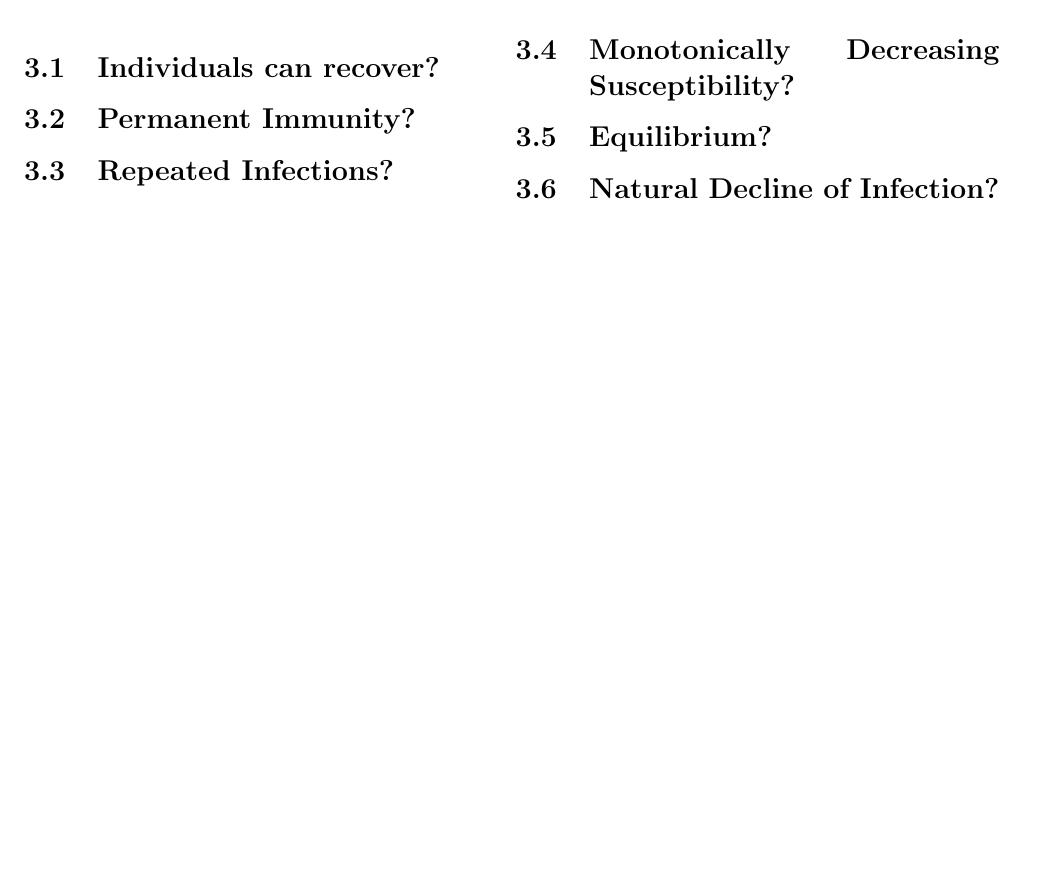
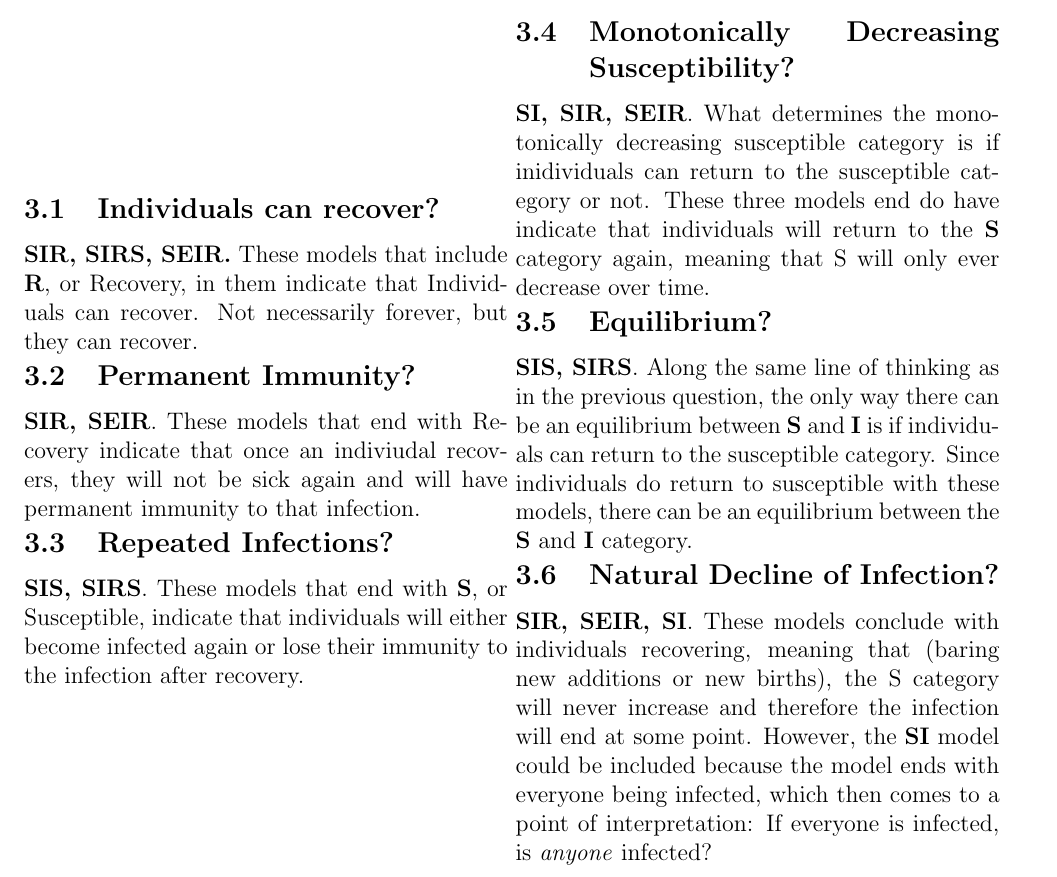
Before and after one commit to PrismaticFlame/gradlatex, a LaTeX document (UrbComp6.tex): part of the page before the commit and part of page 1 of 2 after it, cut so that both start at the same text, the shorter picture padded with empty space. Compiled offline with pdfLaTeX.

Commit message:
Worked on UrbComp 6

```diff
--- a/UrbComp6.tex
+++ b/UrbComp6.tex
@@ -22,16 +22,34 @@
     \begin{minipage}{.48\textwidth}
         \subsection{Individuals can recover?}
 
+        \textbf{SIR, SIRS, SEIR.} These models that include \textbf{R}, or Recovery, in them indicate that Individuals can recover. Not necessarily forever, but they can recover.
+
         \subsection{Permanent Immunity?}
 
+        \textbf{SIR, SEIR}. These models that end with Recovery indicate that once an indiviudal recovers, they will not be sick again and will have permanent immunity to that infection.
+
         \subsection{Repeated Infections?}
+
+        \textbf{SIS, SIRS}. These models that end with \textbf{S}, or Susceptible, indicate that individuals will either become infected again or lose their immunity to the infection after recovery.
+
     \end{minipage} %
     \begin{minipage}{.48\textwidth}
         \subsection{Monotonically Decreasing Susceptibility?}
 
+        \textbf{SI, SIR, SEIR}. What determines the monotonically decreasing susceptible category is if inidividuals can return to the susceptible category or not.
+        These three models end do have indicate that individuals will return to the \textbf{S} category again, meaning that S will only ever decrease over time.
+
         \subsection{Equilibrium?}
 
+        \textbf{SIS, SIRS}. Along the same line of thinking as in the previous question, the only way there can be an  equilibrium between
+        \textbf{S} and \textbf{I} is if individuals can return to the susceptible category. Since individuals do return to susceptible with these models,
+        there can be an equilibrium between the \textbf{S} and \textbf{I} category.
+
         \subsection{Natural Decline of Infection?}
+
+        \textbf{SIR, SEIR, SI}. These models conclude with individuals recovering, meaning that (baring new additions or new births), the S category will never
+        increase and therefore the infection will end at some point. However, the \textbf{SI} model could be included because the
+        model ends with everyone being infected, which then comes to a point of interpretation: If everyone is infected, is \textit{anyone} infected?
     \end{minipage}
 \end{figure}
 
```
Also changed, not shown: IPDBoundaries.tex (added, +26 -0 lines).
